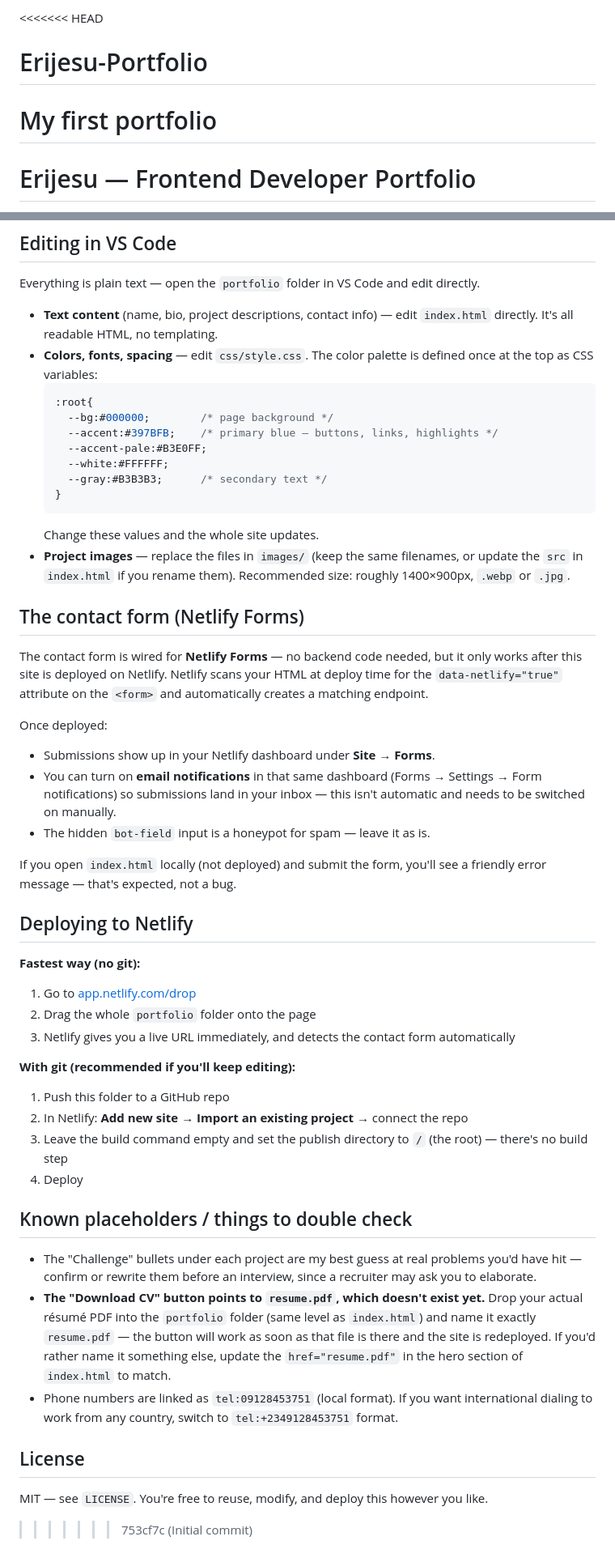
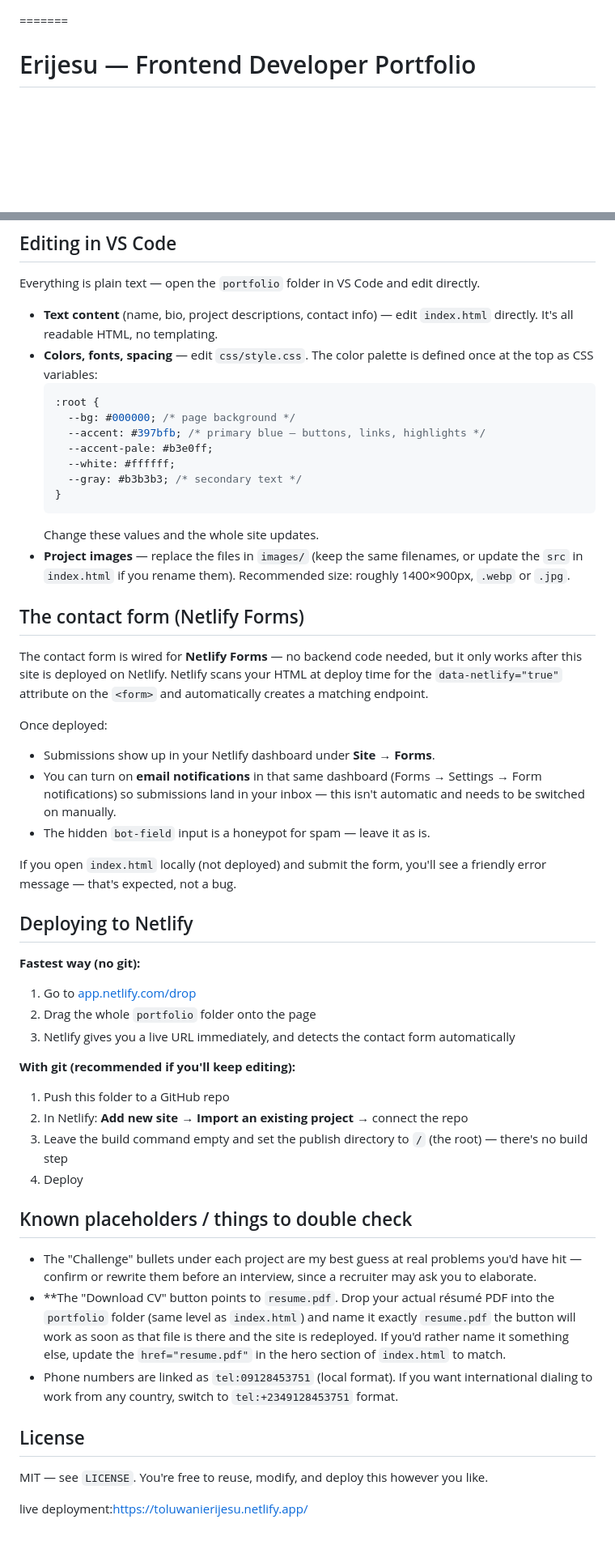
Before and after one commit to Erijesu0/Erijesu-Portfolio, a Markdown page: README.md, 2 parts joined by grey strips. Shown at 81% size. Rendered like a GitHub page; blank space fills up the shorter version.

Commit message:
made changes to project

````diff
--- a/README.md
+++ b/README.md
@@ -1,7 +1,5 @@
-<<<<<<< HEAD
-# Erijesu-Portfolio
-My first portfolio
 =======
+
 # Erijesu — Frontend Developer Portfolio
 
 A single-page portfolio built with plain HTML, CSS, and JavaScript. No build step, no framework, no dependencies — open `index.html` in a browser and it works.
@@ -31,12 +29,12 @@ Everything is plain text — open the `portfolio` folder in VS Code and edit dir
 - **Text content** (name, bio, project descriptions, contact info) — edit `index.html` directly. It's all readable HTML, no templating.
 - **Colors, fonts, spacing** — edit `css/style.css`. The color palette is defined once at the top as CSS variables:
   ```css
-  :root{
-    --bg:#000000;        /* page background */
-    --accent:#397BFB;    /* primary blue — buttons, links, highlights */
-    --accent-pale:#B3E0FF;
-    --white:#FFFFFF;
-    --gray:#B3B3B3;      /* secondary text */
+  :root {
+    --bg: #000000; /* page background */
+    --accent: #397bfb; /* primary blue — buttons, links, highlights */
+    --accent-pale: #b3e0ff;
+    --white: #ffffff;
+    --gray: #b3b3b3; /* secondary text */
   }
   ```
   Change these values and the whole site updates.
@@ -47,6 +45,7 @@ Everything is plain text — open the `portfolio` folder in VS Code and edit dir
 The contact form is wired for **Netlify Forms** — no backend code needed, but it only works after this site is deployed on Netlify. Netlify scans your HTML at deploy time for the `data-netlify="true"` attribute on the `<form>` and automatically creates a matching endpoint.
 
 Once deployed:
+
 - Submissions show up in your Netlify dashboard under **Site → Forms**.
 - You can turn on **email notifications** in that same dashboard (Forms → Settings → Form notifications) so submissions land in your inbox — this isn't automatic and needs to be switched on manually.
 - The hidden `bot-field` input is a honeypot for spam — leave it as is.
@@ -56,11 +55,13 @@ If you open `index.html` locally (not deployed) and submit the form, you'll see
 ## Deploying to Netlify
 
 **Fastest way (no git):**
+
 1. Go to [app.netlify.com/drop](https://app.netlify.com/drop)
 2. Drag the whole `portfolio` folder onto the page
 3. Netlify gives you a live URL immediately, and detects the contact form automatically
 
 **With git (recommended if you'll keep editing):**
+
 1. Push this folder to a GitHub repo
 2. In Netlify: **Add new site → Import an existing project** → connect the repo
 3. Leave the build command empty and set the publish directory to `/` (the root) — there's no build step
@@ -69,10 +70,11 @@ If you open `index.html` locally (not deployed) and submit the form, you'll see
 ## Known placeholders / things to double check
 
 - The "Challenge" bullets under each project are my best guess at real problems you'd have hit — confirm or rewrite them before an interview, since a recruiter may ask you to elaborate.
-- **The "Download CV" button points to `resume.pdf`, which doesn't exist yet.** Drop your actual résumé PDF into the `portfolio` folder (same level as `index.html`) and name it exactly `resume.pdf` — the button will work as soon as that file is there and the site is redeployed. If you'd rather name it something else, update the `href="resume.pdf"` in the hero section of `index.html` to match.
+- \*\*The "Download CV" button points to `resume.pdf`. Drop your actual résumé PDF into the `portfolio` folder (same level as `index.html`) and name it exactly `resume.pdf` the button will work as soon as that file is there and the site is redeployed. If you'd rather name it something else, update the `href="resume.pdf"` in the hero section of `index.html` to match.
 - Phone numbers are linked as `tel:09128453751` (local format). If you want international dialing to work from any country, switch to `tel:+2349128453751` format.
 
 ## License
 
 MIT — see `LICENSE`. You're free to reuse, modify, and deploy this however you like.
->>>>>>> 753cf7c (Initial commit)
+
+live deployment:https://toluwanierijesu.netlify.app/
````
